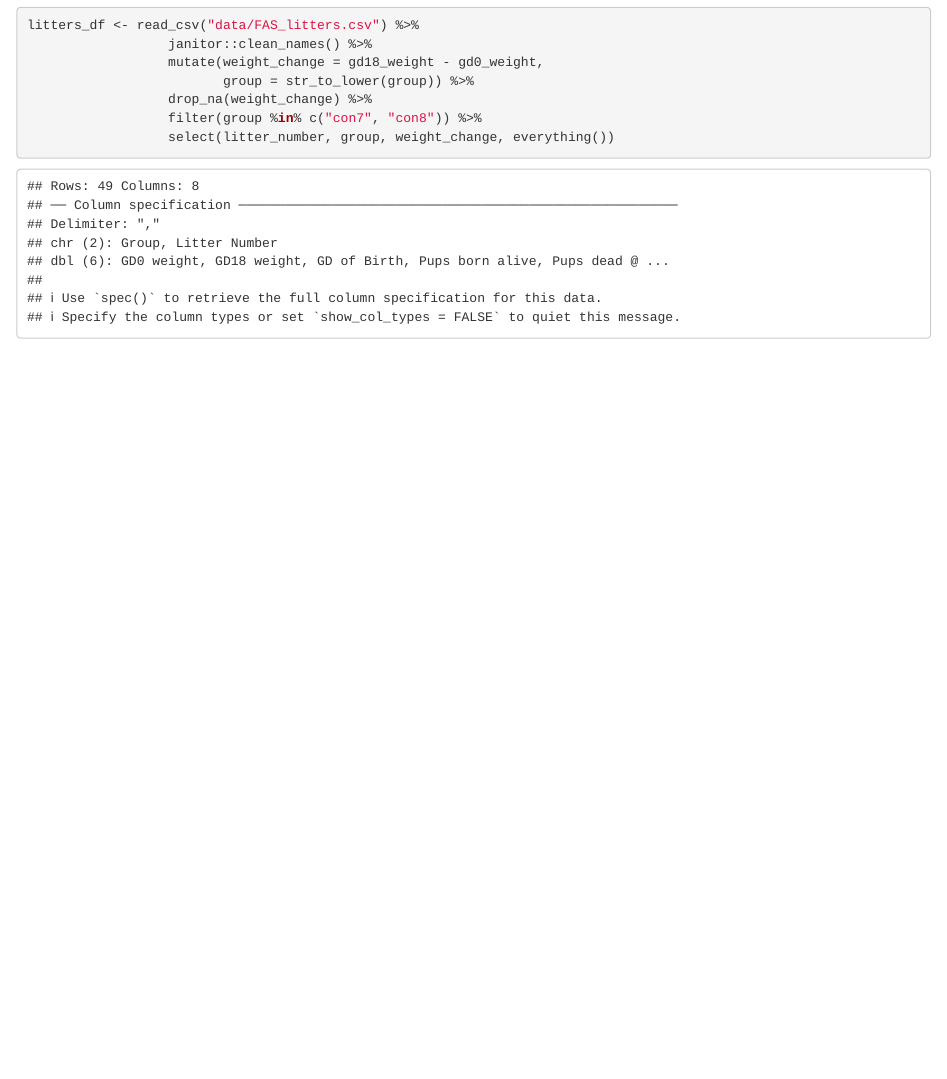
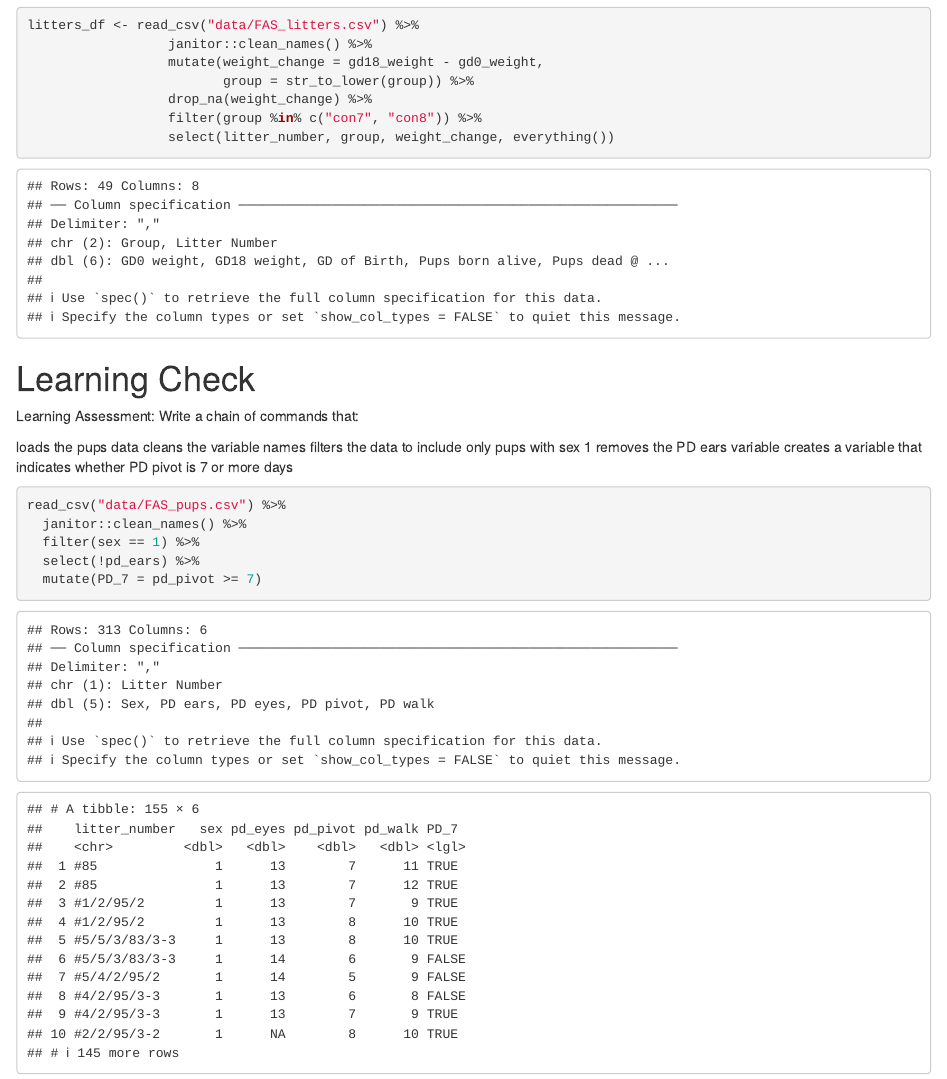
Before and after one commit to kboyer-ops/data_wrangling_i, an R Markdown document (data import.Rmd): the page in a window 1100 px wide, from 9980 px down. Rendered offline with R 4.5, knitr and Pandoc, with nearby package versions; column names are cleaned by a stand-in for the janitor package.

Commit message:
learning check 2

````diff
--- a/data import.Rmd
+++ b/data import.Rmd
@@ -120,6 +120,23 @@ litters_df <- read_csv("data/FAS_litters.csv") %>%
                   drop_na(weight_change) %>%
                   filter(group %in% c("con7", "con8")) %>%
                   select(litter_number, group, weight_change, everything())
+```
+
+# Learning Check
+
+Learning Assessment: Write a chain of commands that:
+
+loads the pups data
+cleans the variable names
+filters the data to include only pups with sex 1
+removes the PD ears variable
+creates a variable that indicates whether PD pivot is 7 or more days
 
 
+```{r}
+read_csv("data/FAS_pups.csv") %>%
+  janitor::clean_names() %>%
+  filter(sex == 1) %>%
+  select(!pd_ears) %>%
+  mutate(PD_7 = pd_pivot >= 7)
 ```
````
